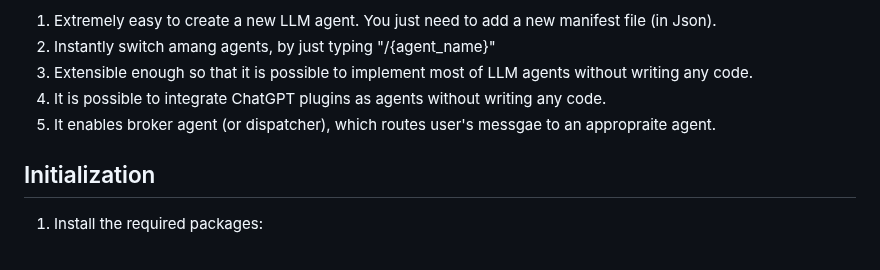
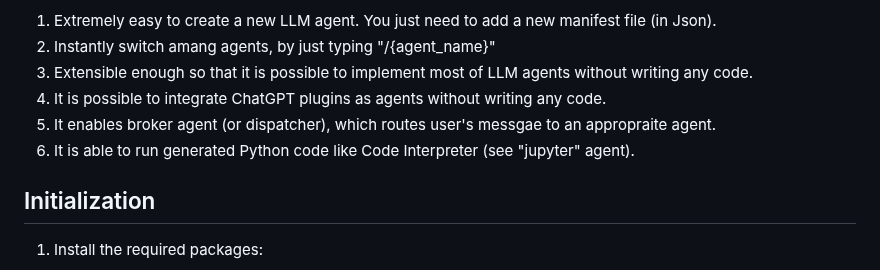
Before and after one commit to receptron/SlashGPT, a Markdown page: README.md, the part around the change. GitHub-like rendering.

```diff
--- a/README.md
+++ b/README.md
@@ -9,6 +9,7 @@ Here are the design goals:
 3. Extensible enough so that it is possible to implement most of LLM agents without writing any code.
 4. It is possible to integrate ChatGPT plugins as agents without writing any code.
 5. It enables broker agent (or dispatcher), which routes user's messgae to an appropraite agent.
+6. It is able to run generated Python code like Code Interpreter (see "jupyter" agent).
 
 ## Initialization
 
```
